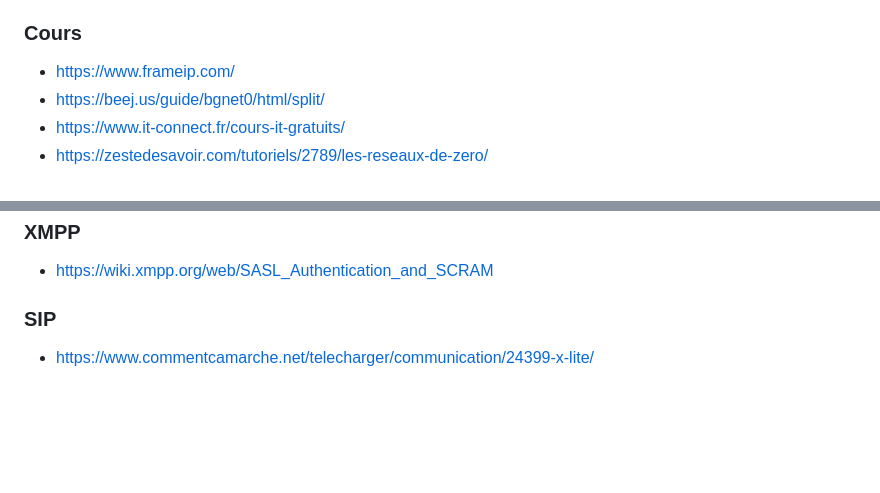
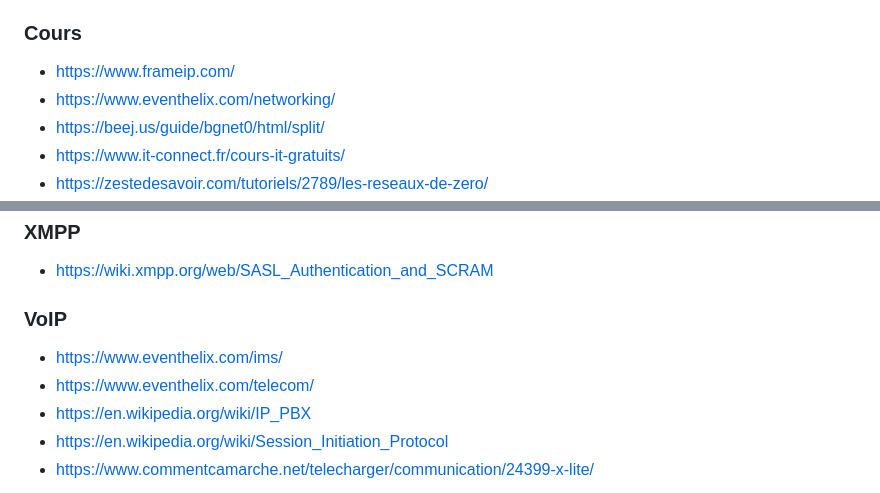
Before and after one commit to 4nuit/Hacking, a Markdown page: network/README.md, 2 parts joined by grey strips. Rendered like a GitHub page; blank space fills up the shorter version.

Commit message:
add voip

```diff
--- a/network/README.md
+++ b/network/README.md
@@ -14,6 +14,7 @@
 ### Cours
 
 - https://www.frameip.com/
+- https://www.eventhelix.com/networking/
 - https://beej.us/guide/bgnet0/html/split/
 - https://www.it-connect.fr/cours-it-gratuits/
 - https://zestedesavoir.com/tutoriels/2789/les-reseaux-de-zero/
@@ -337,8 +338,12 @@ ngrok tcp 2121
 
 - https://wiki.xmpp.org/web/SASL_Authentication_and_SCRAM
 
-### SIP
+### VoIP
 
+- https://www.eventhelix.com/ims/
+- https://www.eventhelix.com/telecom/
+- https://en.wikipedia.org/wiki/IP_PBX
+- https://en.wikipedia.org/wiki/Session_Initiation_Protocol
 - https://www.commentcamarche.net/telecharger/communication/24399-x-lite/
 
 ![sip](./images/maps-sip-web-architecture.jpg)
```
Also changed, not shown: README.md (+1 -0 lines).
